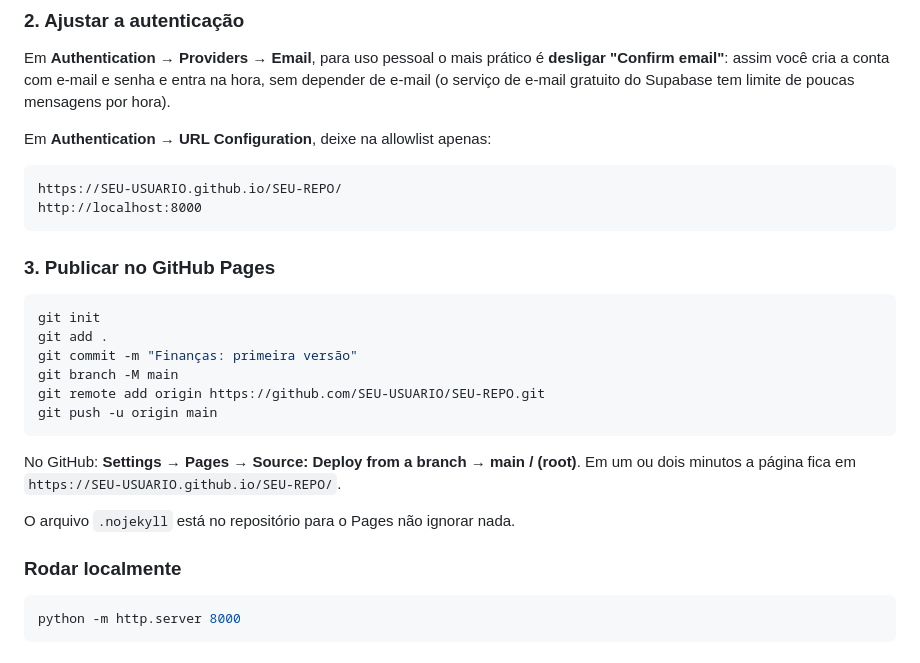
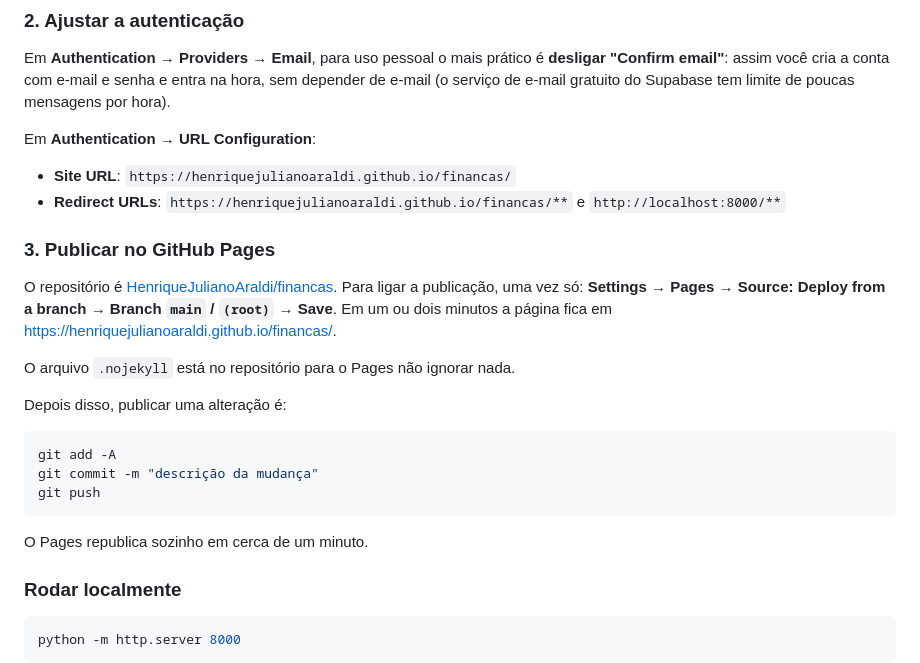
Before and after one commit to HenriqueJulianoAraldi/financas, a Markdown page: README.md, the part around the change. Rendered like a GitHub page.

Commit message:
README: URLs reais do repositorio e do Pages
Substitui os placeholders SEU-USUARIO/SEU-REPO pelas URLs do projeto e
documenta o fluxo de publicacao de alteracoes.

Co-Authored-By: Claude Opus 5 <noreply@anthropic.com>

````diff
--- a/README.md
+++ b/README.md
@@ -40,28 +40,30 @@ Em **Authentication → Providers → Email**, para uso pessoal o mais prático
 hora, sem depender de e-mail (o serviço de e-mail gratuito do Supabase tem limite de
 poucas mensagens por hora).
 
-Em **Authentication → URL Configuration**, deixe na allowlist apenas:
+Em **Authentication → URL Configuration**:
 
-```
-https://SEU-USUARIO.github.io/SEU-REPO/
-http://localhost:8000
-```
+- **Site URL**: `https://henriquejulianoaraldi.github.io/financas/`
+- **Redirect URLs**: `https://henriquejulianoaraldi.github.io/financas/**` e
+  `http://localhost:8000/**`
 
 ### 3. Publicar no GitHub Pages
 
+O repositório é [HenriqueJulianoAraldi/financas](https://github.com/HenriqueJulianoAraldi/financas).
+Para ligar a publicação, uma vez só: **Settings → Pages → Source: Deploy from a branch →
+Branch `main` / `(root)` → Save**. Em um ou dois minutos a página fica em
+<https://henriquejulianoaraldi.github.io/financas/>.
+
+O arquivo `.nojekyll` está no repositório para o Pages não ignorar nada.
+
+Depois disso, publicar uma alteração é:
+
 ```bash
-git init
-git add .
-git commit -m "Finanças: primeira versão"
-git branch -M main
-git remote add origin https://github.com/SEU-USUARIO/SEU-REPO.git
-git push -u origin main
+git add -A
+git commit -m "descrição da mudança"
+git push
 ```
 
-No GitHub: **Settings → Pages → Source: Deploy from a branch → main / (root)**.
-Em um ou dois minutos a página fica em `https://SEU-USUARIO.github.io/SEU-REPO/`.
-
-O arquivo `.nojekyll` está no repositório para o Pages não ignorar nada.
+O Pages republica sozinho em cerca de um minuto.
 
 ### Rodar localmente
 
````
